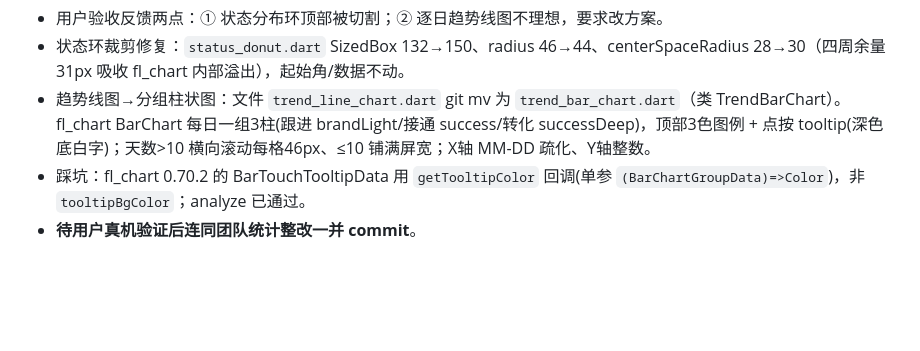
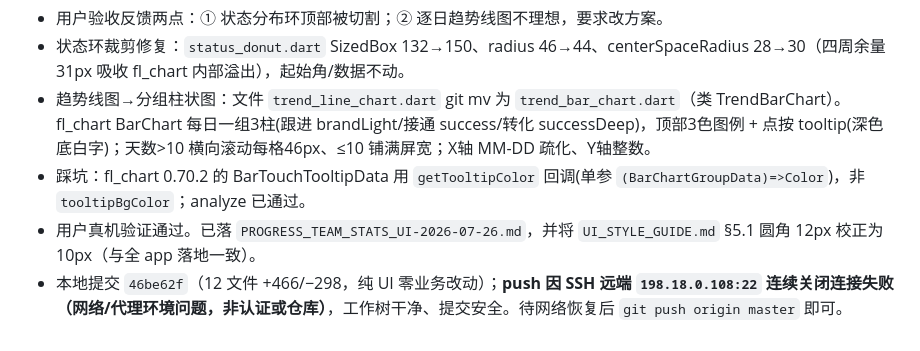
Before and after one commit to fengcms/telemarketing-saas-app, a Markdown page: .workbuddy/memory/2026-07-26.md, the part around the change. GitHub-like rendering; blank space fills up the shorter version.

Commit message:
chore: update work logs and fix ui style guide rounding
更新工作记录，将UI风格指南5.1节圆角从12px校正为10px，说明当前提交状态与网络问题

```diff
--- a/.workbuddy/memory/2026-07-26.md
+++ b/.workbuddy/memory/2026-07-26.md
@@ -339,4 +339,5 @@
 - 状态环裁剪修复：`status_donut.dart` SizedBox 132→150、radius 46→44、centerSpaceRadius 28→30（四周余量31px 吸收 fl_chart 内部溢出），起始角/数据不动。
 - 趋势线图→分组柱状图：文件 `trend_line_chart.dart` git mv 为 `trend_bar_chart.dart`（类 TrendBarChart）。fl_chart BarChart 每日一组3柱(跟进 brandLight/接通 success/转化 successDeep)，顶部3色图例 + 点按 tooltip(深色底白字)；天数>10 横向滚动每格46px、≤10 铺满屏宽；X轴 MM-DD 疏化、Y轴整数。
 - 踩坑：fl_chart 0.70.2 的 BarTouchTooltipData 用 `getTooltipColor` 回调(单参 `(BarChartGroupData)=>Color`)，非 `tooltipBgColor`；analyze 已通过。
-- **待用户真机验证后连同团队统计整改一并 commit**。
+- 用户真机验证通过。已落 `PROGRESS_TEAM_STATS_UI-2026-07-26.md`，并将 `UI_STYLE_GUIDE.md` §5.1 圆角 12px 校正为 10px（与全 app 落地一致）。
+- 本地提交 `46be62f`（12 文件 +466/−298，纯 UI 零业务改动）；**push 因 SSH 远端 `198.18.0.108:22` 连续关闭连接失败（网络/代理环境问题，非认证或仓库）**，工作树干净、提交安全。待网络恢复后 `git push origin master` 即可。
```
